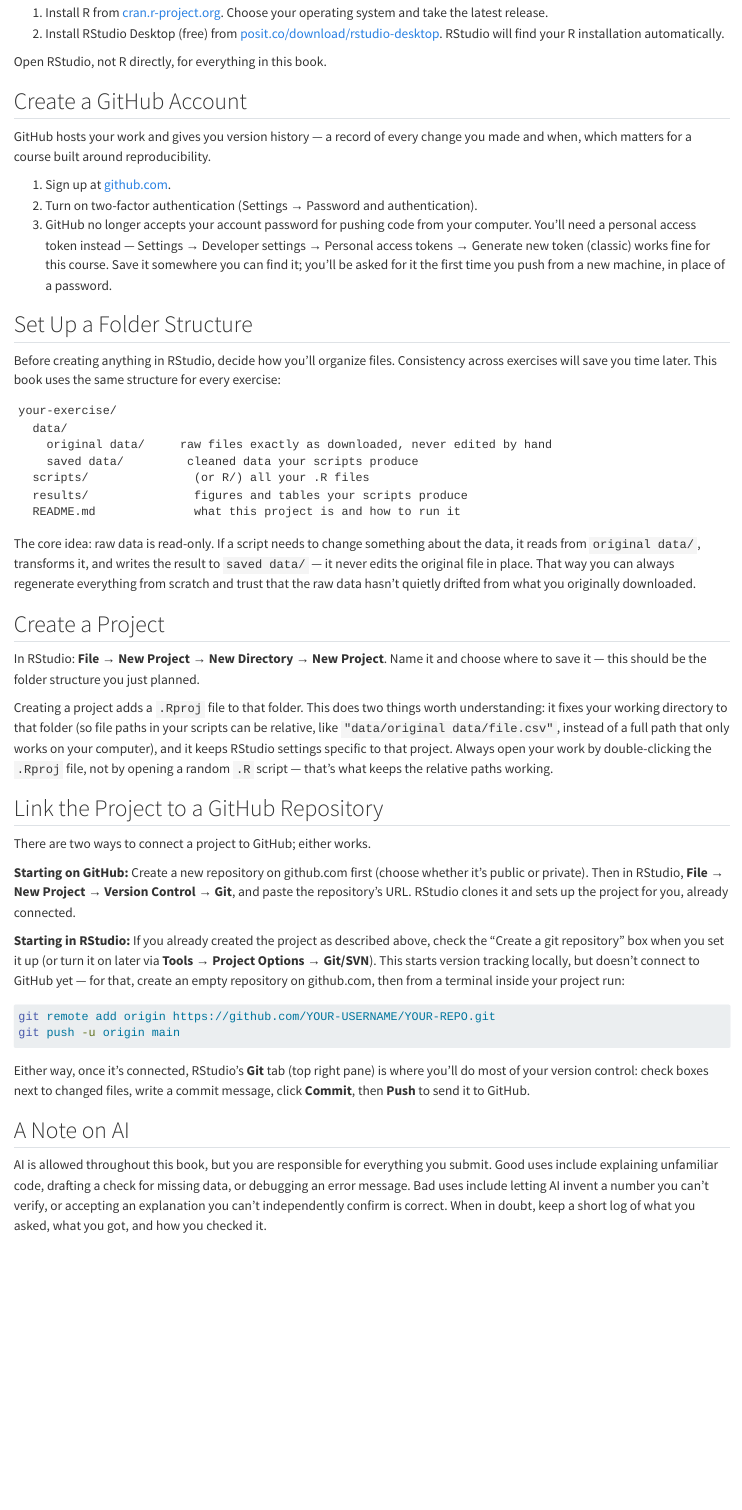
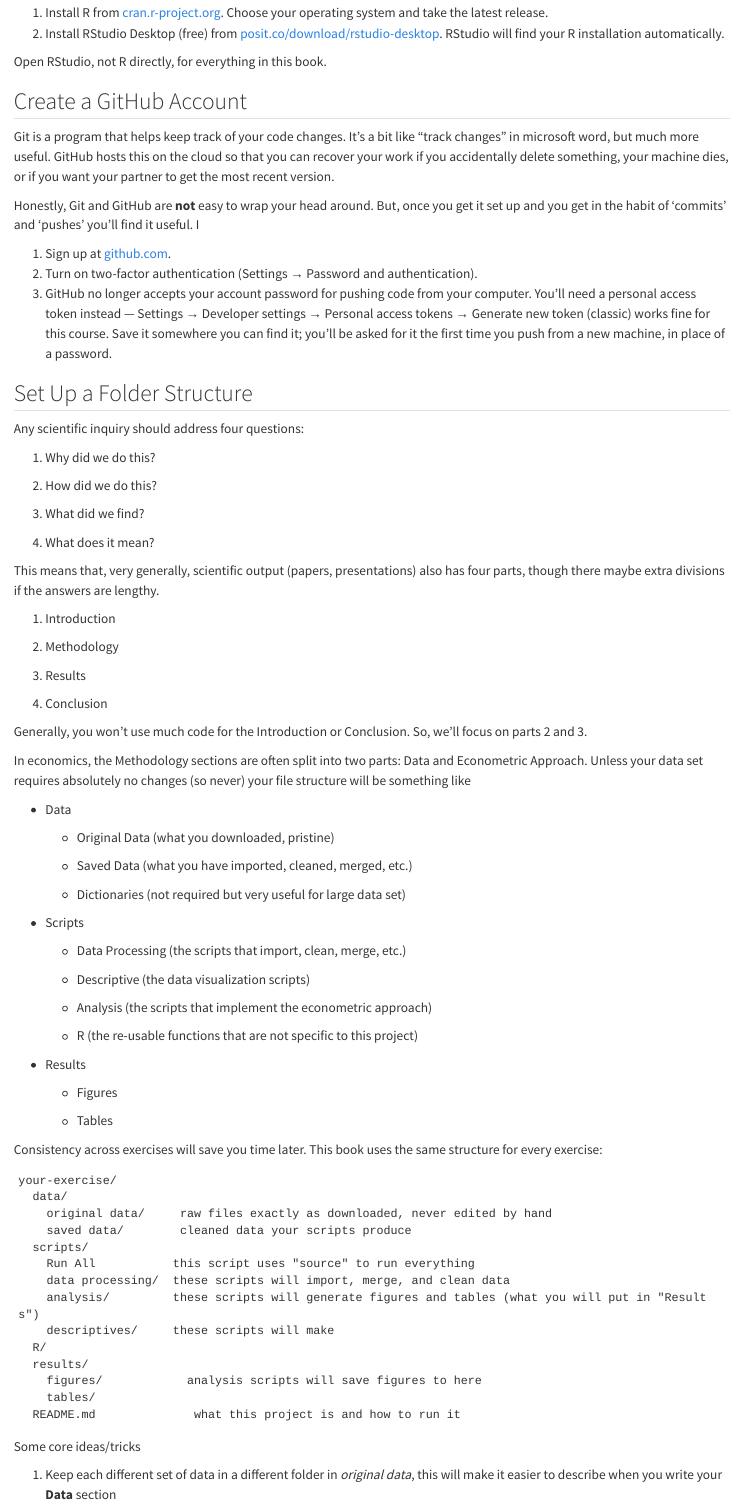
Before and after one commit to JoshuaHHess/Replications, a Quarto document (chapters/01-introduction.qmd): the page in a window 1100 px wide, from 310 px down. Rendered offline with R 4.5, knitr and Pandoc in place of Quarto, with nearby package versions.

Commit message:
my chapter 1

````diff
--- a/chapters/01-introduction.qmd
+++ b/chapters/01-introduction.qmd
@@ -8,31 +8,90 @@
 
 R and RStudio are two different pieces of software. R is the actual programming language; RStudio is an interface that makes R easier to work with. Install them in that order.
 
-1. Install R from [cran.r-project.org](https://cran.r-project.org). Choose your operating system and take the latest release.
-2. Install RStudio Desktop (free) from [posit.co/download/rstudio-desktop](https://posit.co/download/rstudio-desktop). RStudio will find your R installation automatically.
+1.  Install R from [cran.r-project.org](https://cran.r-project.org). Choose your operating system and take the latest release.
+2.  Install RStudio Desktop (free) from [posit.co/download/rstudio-desktop](https://posit.co/download/rstudio-desktop). RStudio will find your R installation automatically.
 
 Open RStudio, not R directly, for everything in this book.
 
 ## Create a GitHub Account
 
-GitHub hosts your work and gives you version history — a record of every change you made and when, which matters for a course built around reproducibility.
+Git is a program that helps keep track of your code changes. It's a bit like "track changes" in microsoft word, but much more useful. GitHub hosts this on the cloud so that you can recover your work if you accidentally delete something, your machine dies, or if you want your partner to get the most recent version.
 
-1. Sign up at [github.com](https://github.com).
-2. Turn on two-factor authentication (Settings → Password and authentication).
-3. GitHub no longer accepts your account password for pushing code from your computer. You'll need a personal access token instead — Settings → Developer settings → Personal access tokens → Generate new token (classic) works fine for this course. Save it somewhere you can find it; you'll be asked for it the first time you push from a new machine, in place of a password.
+Honestly, Git and GitHub are **not** easy to wrap your head around. But, once you get it set up and you get in the habit of 'commits' and 'pushes' you'll find it useful. I
+
+1.  Sign up at [github.com](https://github.com).
+2.  Turn on two-factor authentication (Settings → Password and authentication).
+3.  GitHub no longer accepts your account password for pushing code from your computer. You'll need a personal access token instead — Settings → Developer settings → Personal access tokens → Generate new token (classic) works fine for this course. Save it somewhere you can find it; you'll be asked for it the first time you push from a new machine, in place of a password.
 
 ## Set Up a Folder Structure
 
-Before creating anything in RStudio, decide how you'll organize files. Consistency across exercises will save you time later. This book uses the same structure for every exercise:
+Any scientific inquiry should address four questions:
+
+1.  Why did we do this?
+
+2.  How did we do this?
+
+3.  What did we find?
+
+4.  What does it mean?
+
+This means that, very generally, scientific output (papers, presentations) also has four parts, though there maybe extra divisions if the answers are lengthy.
+
+1.  Introduction
+
+2.  Methodology
+
+3.  Results
+
+4.  Conclusion
+
+Generally, you won't use much code for the Introduction or Conclusion. So, we'll focus on parts 2 and 3.
+
+In economics, the Methodology sections are often split into two parts: Data and Econometric Approach. Unless your data set requires absolutely no changes (so never) your file structure will be something like
+
+- Data
+
+  - Original Data (what you downloaded, pristine)
+
+  - Saved Data (what you have imported, cleaned, merged, etc.)
+
+  - Dictionaries (not required but very useful for large data set)
+
+- Scripts
+
+  - Data Processing (the scripts that import, clean, merge, etc.)
+
+  - Descriptive (the data visualization scripts)
+
+  - Analysis (the scripts that implement the econometric approach)
+
+  - R (the re-usable functions that are not specific to this project)
+
+- Results
+
+  - Figures
+
+  - Tables
+
+Consistency across exercises will save you time later. This book uses the same structure for every exercise:
 
 ```
 your-exercise/
   data/
     original data/     raw files exactly as downloaded, never edited by hand
-    saved data/         cleaned data your scripts produce
-  scripts/               (or R/) all your .R files
-  results/               figures and tables your scripts produce
+    saved data/        cleaned data your scripts produce
+  scripts/
+    Run All           this script uses "source" to run everything
+    data processing/  these scripts will import, merge, and clean data
+    analysis/         these scripts will generate figures and tables (what you will put in "Results")
+    descriptives/     these scripts will make
+  R/
+  results/
+    figures/            analysis scripts will save figures to here
+    tables/
   README.md              what this project is and how to run it
 ```
 
-The core idea: raw data is read-only. If a script needs to change something about the data, it reads from `original data/`, transforms it, and writes the result to `saved data/` — it never edits the original file in place. That way you can always regenerate everything from scratch and trust that the raw data hasn't quietly drifted from what you originally downloaded.
+Some core ideas/tricks
+
+1.  Keep each different set of data in a different folder in *original data*, this will make it easier to describe when you write your **Data** section
@@ -51,13 +116,9 @@
 
 **Starting in RStudio:** If you already created the project as described above, check the "Create a git repository" box when you set it up (or turn it on later via **Tools → Project Options → Git/SVN**). This starts version tracking locally, but doesn't connect to GitHub yet — for that, create an empty repository on github.com, then from a terminal inside your project run:
 
-```bash
+``` bash
 git remote add origin https://github.com/YOUR-USERNAME/YOUR-REPO.git
 git push -u origin main
 ```
 
 Either way, once it's connected, RStudio's **Git** tab (top right pane) is where you'll do most of your version control: check boxes next to changed files, write a commit message, click **Commit**, then **Push** to send it to GitHub.
-
-## A Note on AI
-
-AI is allowed throughout this book, but you are responsible for everything you submit. Good uses include explaining unfamiliar code, drafting a check for missing data, or debugging an error message. Bad uses include letting AI invent a number you can't verify, or accepting an explanation you can't independently confirm is correct. When in doubt, keep a short log of what you asked, what you got, and how you checked it.
````
Also changed, not shown: chapters/01-introduction.qmd (6 more changed lines).
